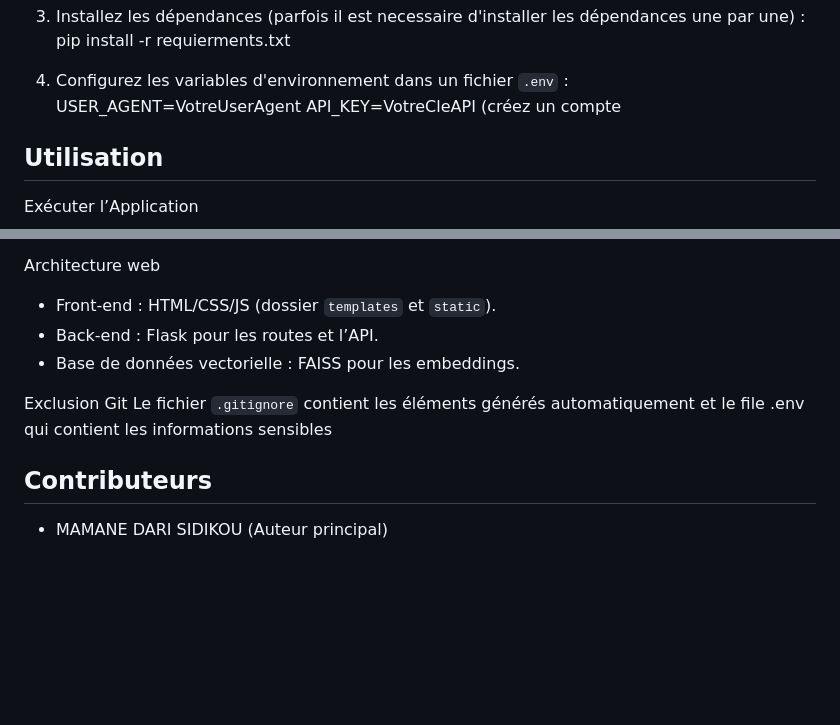
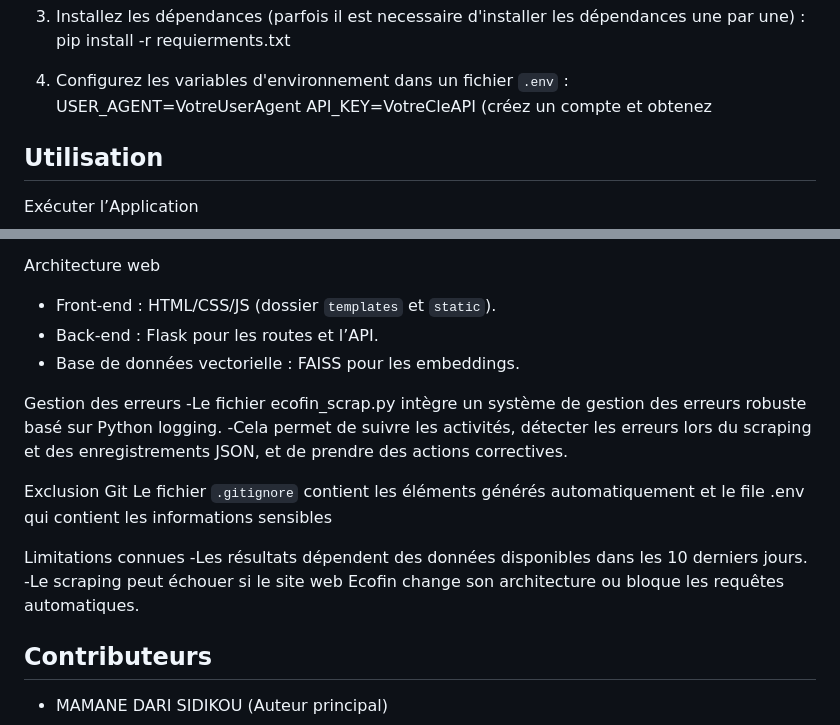
Before and after one commit to Sidikou24/EcofinChatbot, a Markdown page: README.md, 2 parts joined by grey strips. GitHub-like rendering; blank space fills up the shorter version.

```diff
--- a/README.md
+++ b/README.md
@@ -53,7 +53,7 @@ Pré-requis
 
 4. Configurez les variables d'environnement dans un fichier `.env` :
    USER_AGENT=VotreUserAgent
-   API_KEY=VotreCleAPI (créez un compte
+   API_KEY=VotreCleAPI (créez un compte et obtenez
 
 ## Utilisation
 Exécuter l’Application
@@ -80,8 +80,16 @@ Architecture web
 - Back-end : Flask pour les routes et l’API.
 - Base de données vectorielle : FAISS pour les embeddings.
 
+Gestion des erreurs
+-Le fichier ecofin_scrap.py intègre un système de gestion des erreurs robuste basé sur Python logging.
+-Cela permet de suivre les activités, détecter les erreurs lors du scraping et des enregistrements JSON, et de prendre des actions correctives.
+
 Exclusion Git
 Le fichier `.gitignore` contient les éléments générés automatiquement et le file .env qui contient les informations sensibles
+
+Limitations connues
+-Les résultats dépendent des données disponibles dans les 10 derniers jours.
+-Le scraping peut échouer si le site web Ecofin change son architecture ou bloque les requêtes automatiques.
 
 ## Contributeurs
 - MAMANE DARI SIDIKOU (Auteur principal)
```
